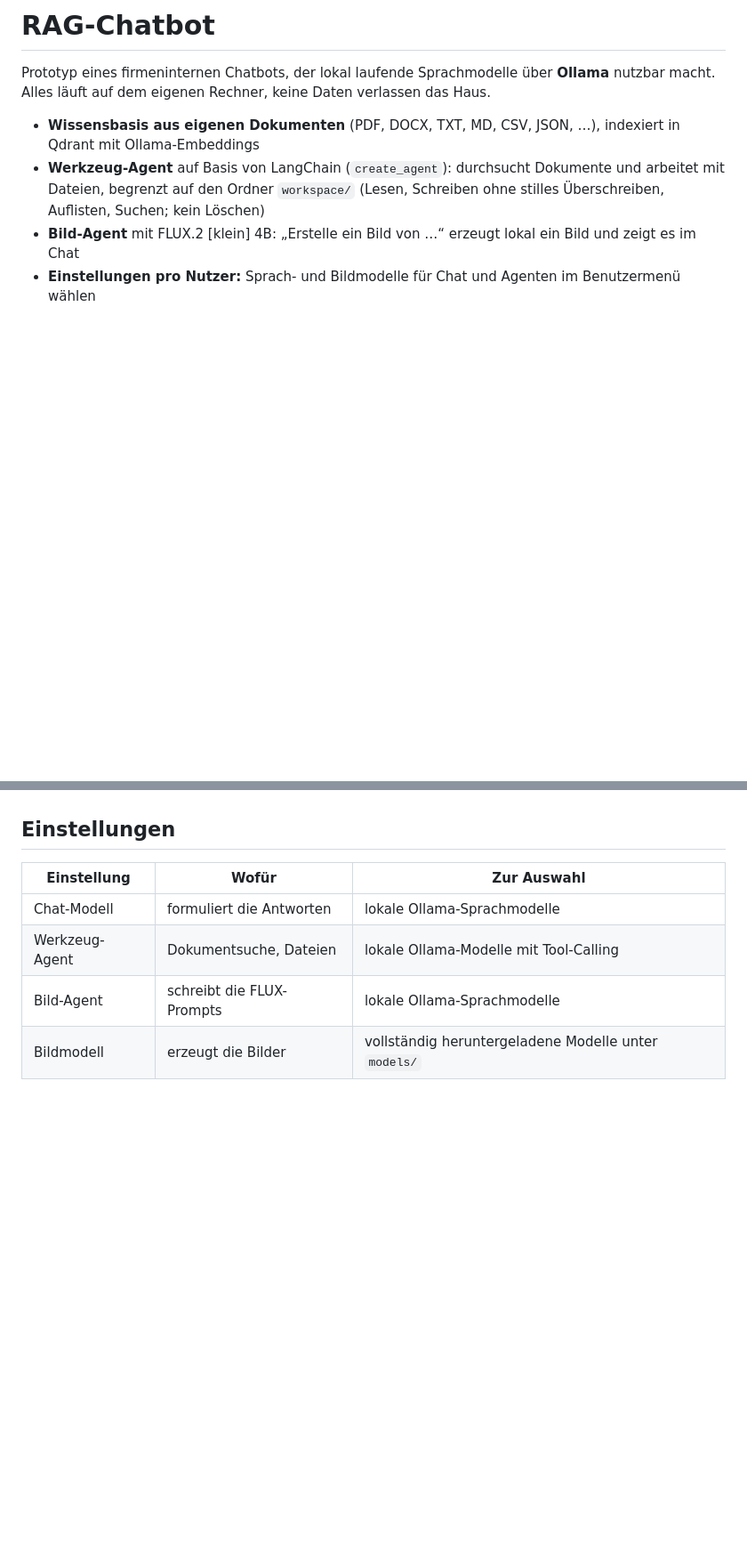
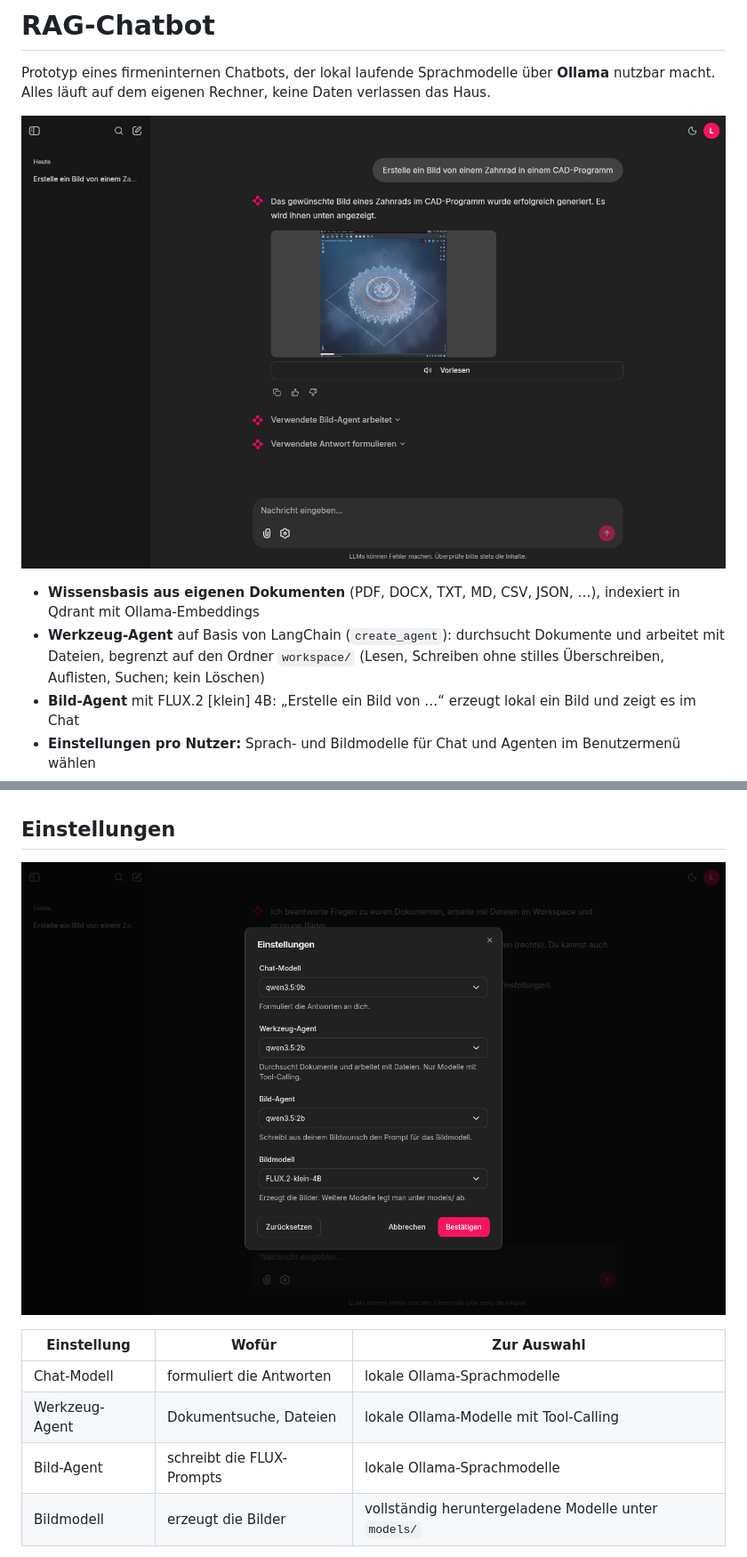
Before and after one commit to Christian-Alexander141/RAG_Chatbot, a Markdown page: README.md, 2 parts joined by grey strips. Shown at 89% size. Drawn GitHub-style; pictures changed too: docs/images/ui-chat.png (added), docs/images/ui-einstellungen.png (added); blank space fills up the shorter version.

```diff
--- a/README.md
+++ b/README.md
@@ -1,6 +1,8 @@
 # RAG-Chatbot
 
 Prototyp eines firmeninternen Chatbots, der lokal laufende Sprachmodelle über **Ollama** nutzbar macht. Alles läuft auf dem eigenen Rechner, keine Daten verlassen das Haus.
+
+![Chat-Oberfläche: Auf "Erstelle ein Bild von einem Zahnrad in einem CAD-Programm" antwortet der Chatbot mit einem lokal mit FLUX erzeugten Bild](docs/images/ui-chat.png)
 
 - **Wissensbasis aus eigenen Dokumenten** (PDF, DOCX, TXT, MD, CSV, JSON, …), indexiert in Qdrant mit Ollama-Embeddings
 - **Werkzeug-Agent** auf Basis von LangChain (`create_agent`): durchsucht Dokumente und arbeitet mit Dateien, begrenzt auf den Ordner `workspace/` (Lesen, Schreiben ohne stilles Überschreiben, Auflisten, Suchen; kein Löschen)
@@ -95,6 +97,8 @@ Erkannt wird ein Bildwunsch an einem Verb (erstelle, generiere, erzeuge, zeichne
 
 ## Einstellungen
 
+![Dialog "Einstellungen" mit Auswahl für Chat-Modell, Werkzeug-Agent, Bild-Agent und Bildmodell](docs/images/ui-einstellungen.png)
+
 | Einstellung | Wofür | Zur Auswahl |
 |---|---|---|
 | Chat-Modell | formuliert die Antworten | lokale Ollama-Sprachmodelle |
```
Also changed, not shown: other parts of README.md (+10 -4 lines), 3 other files.
